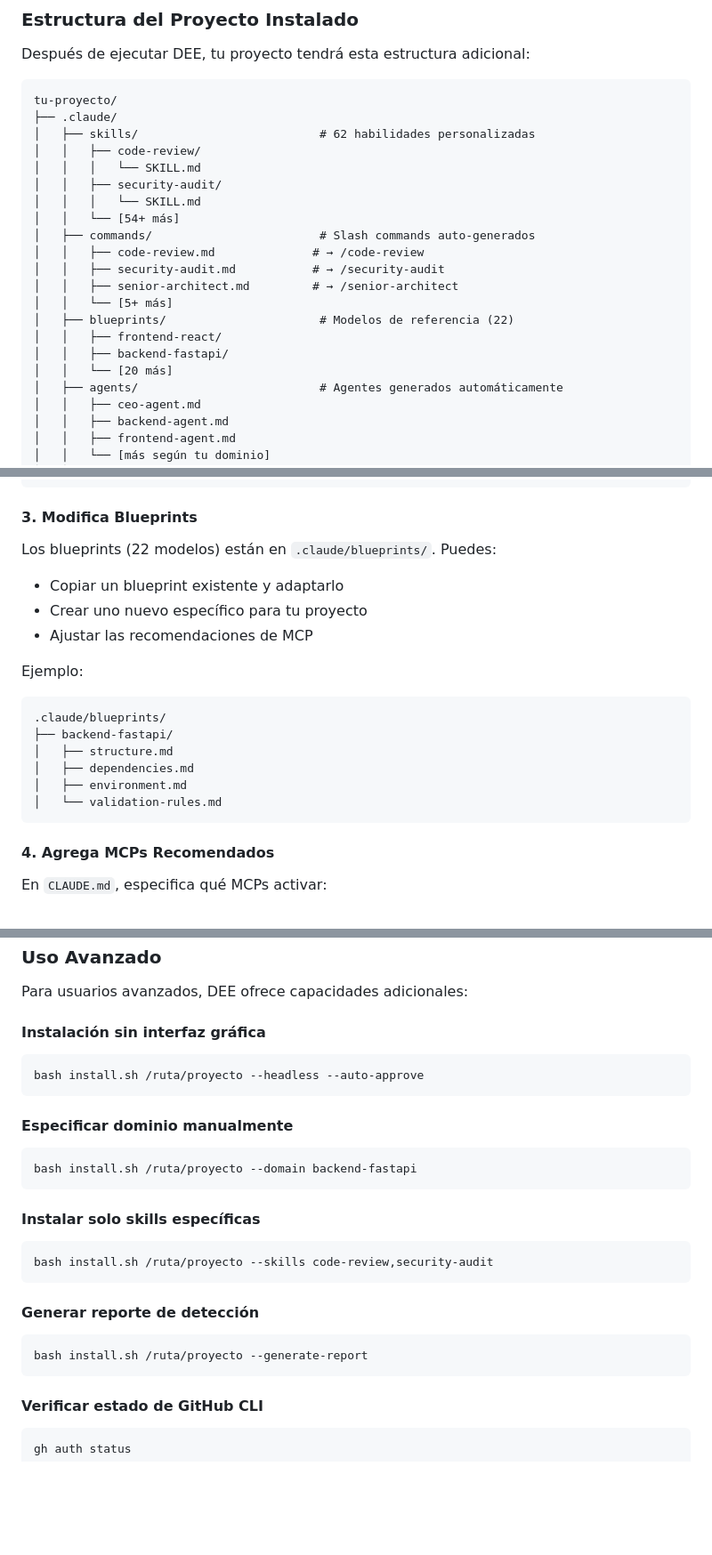
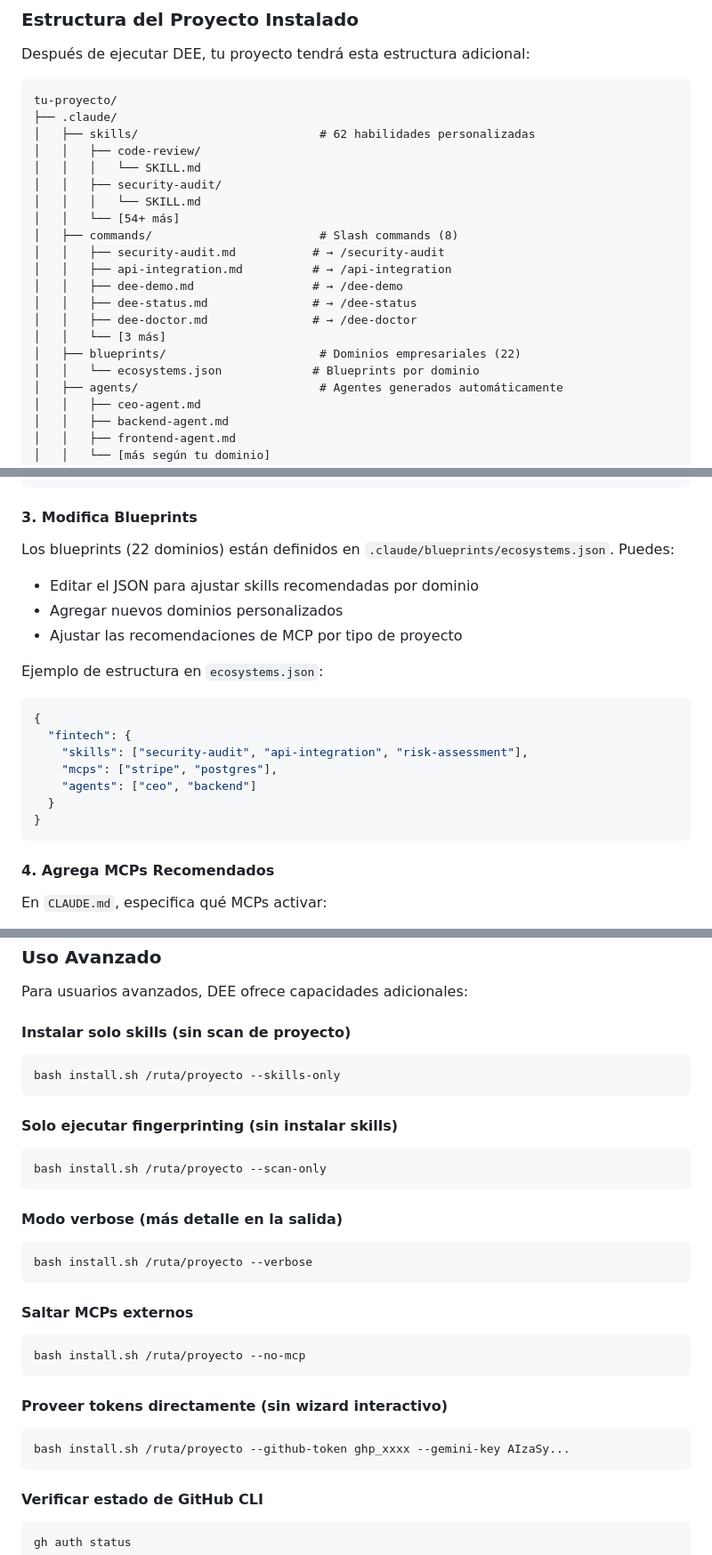
Before and after one commit to Soyelijah/devlmer-ecosystem-engine, a Markdown page: README.md, 3 parts joined by grey strips. Shown at 89% size. GitHub-like rendering; blank space fills up the shorter version.

Commit message:
fix(README): corregir links, flags falsos y estructura de blueprints
- Links: claude.ai/code → claude.ai/download (el anterior da 403)
- Links: cowork.claude.ai → claude.ai/download (el anterior da ECONNREFUSED)
- Flags: reemplazar --headless, --auto-approve, --domain, --skills,
  --generate-report (no existen) con los flags reales: --skills-only,
  --scan-only, --verbose, --no-mcp, --github-token, --gemini-key
- Blueprints: corregir estructura ficticia de carpetas markdown a la
  realidad (ecosystems.json)
- Commands tree: mostrar los 8 comandos reales en vez de ficticios
- Slash commands: aclarar que no son auto-generados desde skills

````diff
--- a/README.md
+++ b/README.md
@@ -582,15 +582,15 @@ tu-proyecto/
 │   │   ├── security-audit/
 │   │   │   └── SKILL.md
 │   │   └── [54+ más]
-│   ├── commands/                        # Slash commands auto-generados
-│   │   ├── code-review.md              # → /code-review
+│   ├── commands/                        # Slash commands (8)
 │   │   ├── security-audit.md           # → /security-audit
-│   │   ├── senior-architect.md         # → /senior-architect
-│   │   └── [5+ más]
-│   ├── blueprints/                      # Modelos de referencia (22)
-│   │   ├── frontend-react/
-│   │   ├── backend-fastapi/
-│   │   └── [20 más]
+│   │   ├── api-integration.md          # → /api-integration
+│   │   ├── dee-demo.md                 # → /dee-demo
+│   │   ├── dee-status.md               # → /dee-status
+│   │   ├── dee-doctor.md               # → /dee-doctor
+│   │   └── [3 más]
+│   ├── blueprints/                      # Dominios empresariales (22)
+│   │   └── ecosystems.json             # Blueprints por dominio
 │   ├── agents/                          # Agentes generados automáticamente
 │   │   ├── ceo-agent.md
 │   │   ├── backend-agent.md
@@ -790,20 +790,21 @@ Esto crea:
 
 #### 3. Modifica Blueprints
 
-Los blueprints (22 modelos) están en `.claude/blueprints/`. Puedes:
+Los blueprints (22 dominios) están definidos en `.claude/blueprints/ecosystems.json`. Puedes:
 
-- Copiar un blueprint existente y adaptarlo
-- Crear uno nuevo específico para tu proyecto
-- Ajustar las recomendaciones de MCP
+- Editar el JSON para ajustar skills recomendadas por dominio
+- Agregar nuevos dominios personalizados
+- Ajustar las recomendaciones de MCP por tipo de proyecto
 
-Ejemplo:
-```
-.claude/blueprints/
-├── backend-fastapi/
-│   ├── structure.md
-│   ├── dependencies.md
-│   ├── environment.md
-│   └── validation-rules.md
+Ejemplo de estructura en `ecosystems.json`:
+```json
+{
+  "fintech": {
+    "skills": ["security-audit", "api-integration", "risk-assessment"],
+    "mcps": ["stripe", "postgres"],
+    "agents": ["ceo", "backend"]
+  }
+}
 ```
 
 #### 4. Agrega MCPs Recomendados
@@ -1199,28 +1200,34 @@ R: No, Nano-Banana-MCP requiere configuración de Google Gemini. DEE te guiará
 
 Para usuarios avanzados, DEE ofrece capacidades adicionales:
 
-#### Instalación sin interfaz gráfica
+#### Instalar solo skills (sin scan de proyecto)
 
 ```bash
-bash install.sh /ruta/proyecto --headless --auto-approve
+bash install.sh /ruta/proyecto --skills-only
 ```
 
-#### Especificar dominio manualmente
+#### Solo ejecutar fingerprinting (sin instalar skills)
 
 ```bash
-bash install.sh /ruta/proyecto --domain backend-fastapi
+bash install.sh /ruta/proyecto --scan-only
 ```
 
-#### Instalar solo skills específicas
+#### Modo verbose (más detalle en la salida)
 
 ```bash
-bash install.sh /ruta/proyecto --skills code-review,security-audit
+bash install.sh /ruta/proyecto --verbose
 ```
 
-#### Generar reporte de detección
+#### Saltar MCPs externos
 
 ```bash
-bash install.sh /ruta/proyecto --generate-report
+bash install.sh /ruta/proyecto --no-mcp
+```
+
+#### Proveer tokens directamente (sin wizard interactivo)
+
+```bash
+bash install.sh /ruta/proyecto --github-token ghp_xxxx --gemini-key AIzaSy...
 ```
 
 #### Verificar estado de GitHub CLI
````
Also changed, not shown: other parts of README.md (+4 -4 lines).
